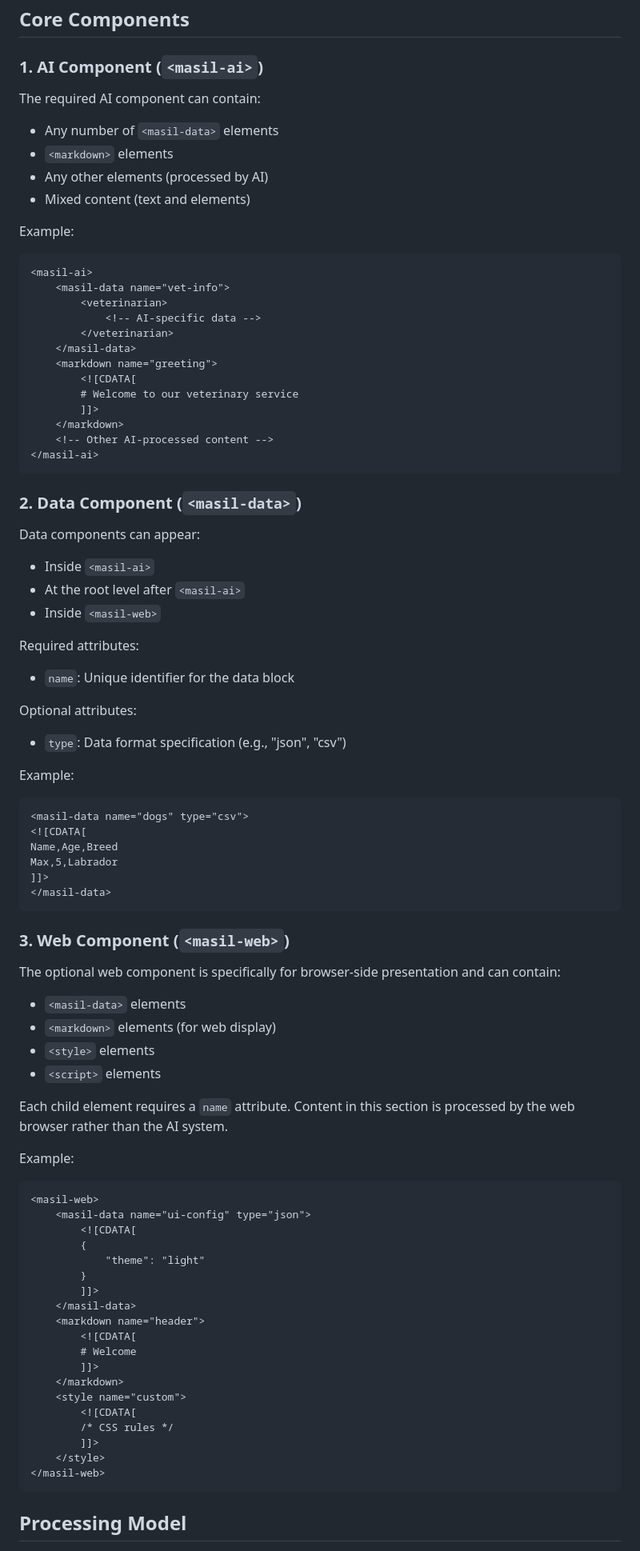
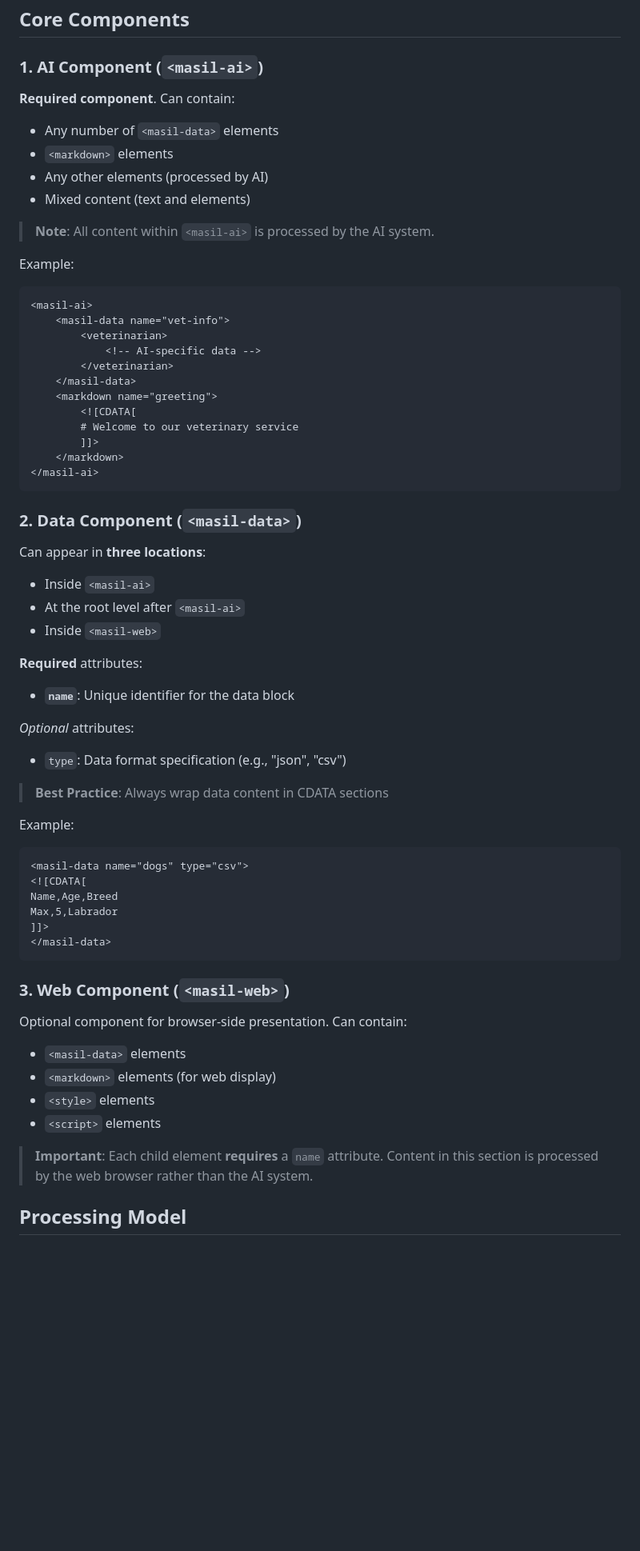
Before and after one commit to minderai/masil-playground, a Markdown page: masil-spec.md, the part around one of its changes. Shown at 80% size. GitHub-like rendering; blank space fills up the shorter version.

````diff
--- a/masil-spec.md
+++ b/masil-spec.md
@@ -54,12 +56,14 @@ Example:
 
 ### 1. AI Component (`<masil-ai>`)
 
-The required AI component can contain:
+**Required component**. Can contain:
 
 - Any number of `<masil-data>` elements
 - `<markdown>` elements
 - Any other elements (processed by AI)
 - Mixed content (text and elements)
+
+> **Note**: All content within `<masil-ai>` is processed by the AI system.
 
 Example:
 
@@ -75,25 +79,26 @@ Example:
         # Welcome to our veterinary service
         ]]>
     </markdown>
-    <!-- Other AI-processed content -->
 </masil-ai>
 ```
 
 ### 2. Data Component (`<masil-data>`)
 
-Data components can appear:
+Can appear in **three locations**:
 
 - Inside `<masil-ai>`
 - At the root level after `<masil-ai>`
 - Inside `<masil-web>`
 
-Required attributes:
+**Required** attributes:
 
-- `name`: Unique identifier for the data block
+- **`name`**: Unique identifier for the data block
 
-Optional attributes:
+_Optional_ attributes:
 
 - `type`: Data format specification (e.g., "json", "csv")
+
+> **Best Practice**: Always wrap data content in CDATA sections
 
 Example:
 
@@ -108,38 +113,14 @@ Max,5,Labrador
 
 ### 3. Web Component (`<masil-web>`)
 
-The optional web component is specifically for browser-side presentation and can contain:
+Optional component for browser-side presentation. Can contain:
 
 - `<masil-data>` elements
 - `<markdown>` elements (for web display)
 - `<style>` elements
 - `<script>` elements
 
-Each child element requires a `name` attribute. Content in this section is processed by the web browser rather than the AI system.
-
-Example:
-
-```xml
-<masil-web>
-    <masil-data name="ui-config" type="json">
-        <![CDATA[
-        {
-            "theme": "light"
-        }
-        ]]>
-    </masil-data>
-    <markdown name="header">
-        <![CDATA[
-        # Welcome
-        ]]>
-    </markdown>
-    <style name="custom">
-        <![CDATA[
-        /* CSS rules */
-        ]]>
-    </style>
-</masil-web>
-```
+> **Important**: Each child element **requires** a `name` attribute. Content in this section is processed by the web browser rather than the AI system.
 
 ## Processing Model
 
````
Also changed, not shown: other parts of masil-spec.md (+90 -28 lines).
